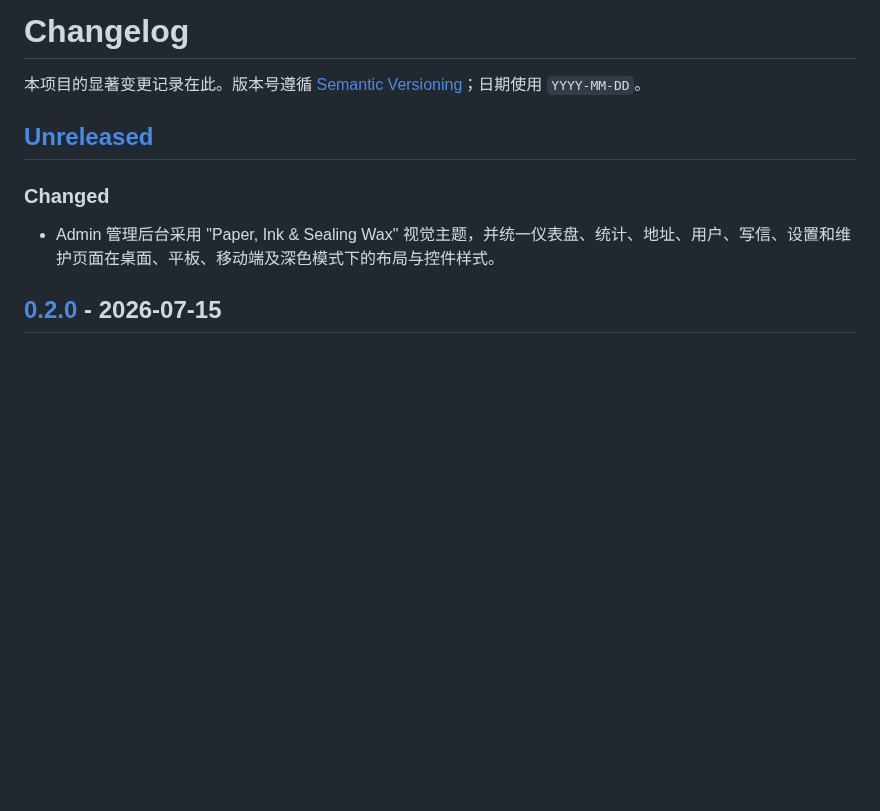
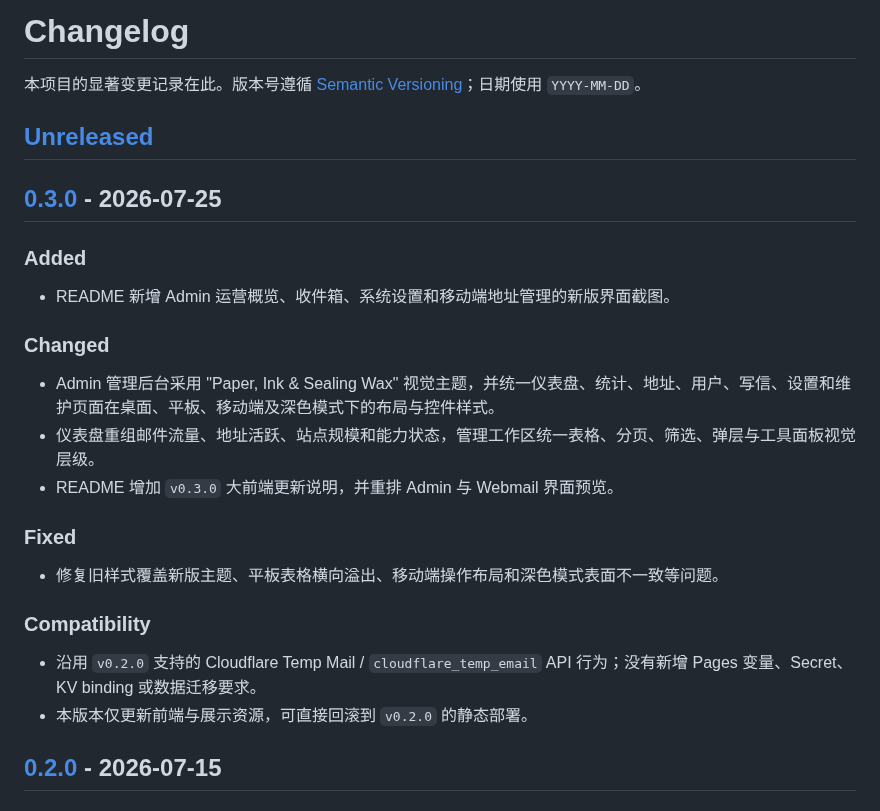
Before and after one commit to Lur1N77777/loven7-mail, a Markdown page: CHANGELOG.md, the part around one of its changes. GitHub-like rendering; blank space fills up the shorter version.

```diff
--- a/CHANGELOG.md
+++ b/CHANGELOG.md
@@ -4,9 +4,26 @@
 
 ## [Unreleased]
 
+## [0.3.0] - 2026-07-25
+
+### Added
+
+- README 新增 Admin 运营概览、收件箱、系统设置和移动端地址管理的新版界面截图。
+
 ### Changed
 
 - Admin 管理后台采用 "Paper, Ink & Sealing Wax" 视觉主题，并统一仪表盘、统计、地址、用户、写信、设置和维护页面在桌面、平板、移动端及深色模式下的布局与控件样式。
+- 仪表盘重组邮件流量、地址活跃、站点规模和能力状态，管理工作区统一表格、分页、筛选、弹层与工具面板视觉层级。
+- README 增加 `v0.3.0` 大前端更新说明，并重排 Admin 与 Webmail 界面预览。
+
+### Fixed
+
+- 修复旧样式覆盖新版主题、平板表格横向溢出、移动端操作布局和深色模式表面不一致等问题。
+
+### Compatibility
+
+- 沿用 `v0.2.0` 支持的 Cloudflare Temp Mail / `cloudflare_temp_email` API 行为；没有新增 Pages 变量、Secret、KV binding 或数据迁移要求。
+- 本版本仅更新前端与展示资源，可直接回滚到 `v0.2.0` 的静态部署。
 
 ## [0.2.0] - 2026-07-15
 
```
Also changed, not shown: other parts of CHANGELOG.md (+2 -1 lines), README.md (+40 -4 lines), docs/VERSIONING.md (+2 -2 lines), docs/screenshots/admin-connection-settings.png, docs/screenshots/admin-dashboard.png, docs/screenshots/admin-inbox.png, docs/screenshots/mobile-address-actions.png, 5 other files.
